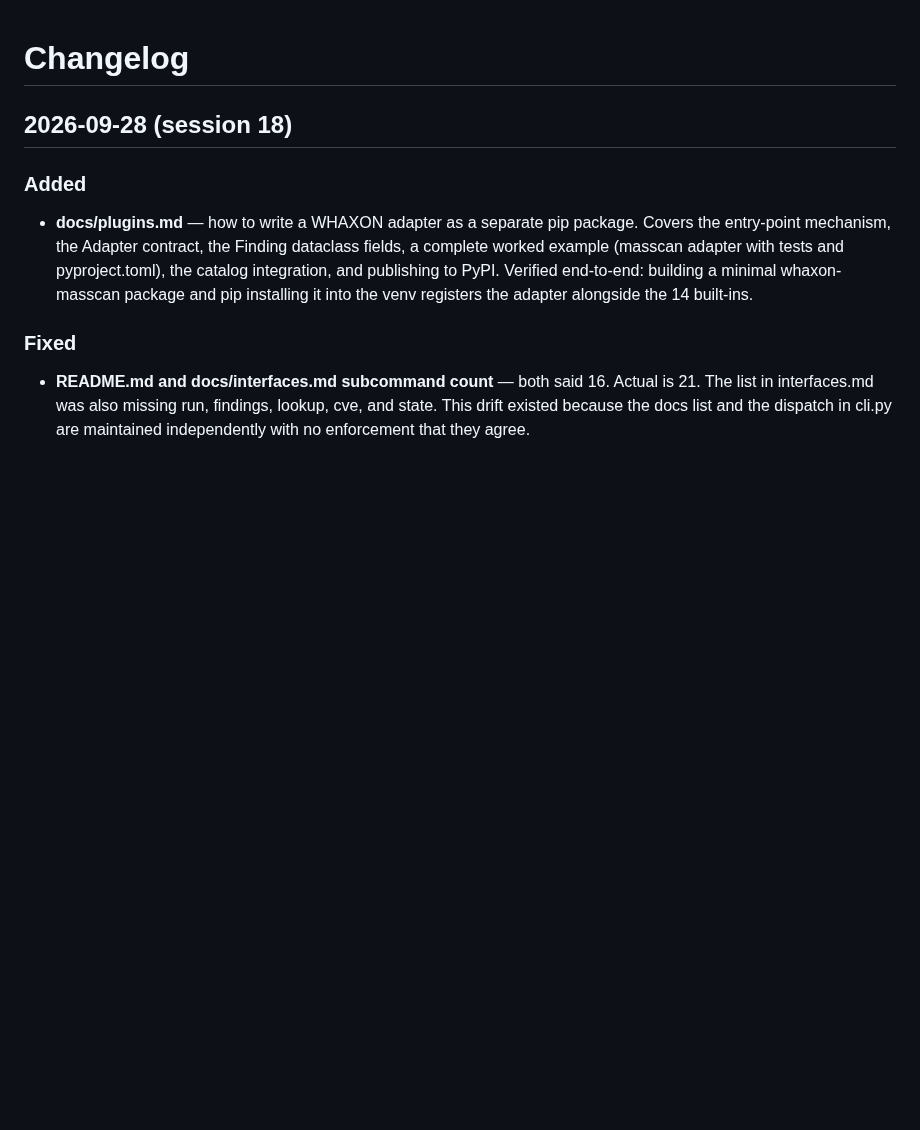
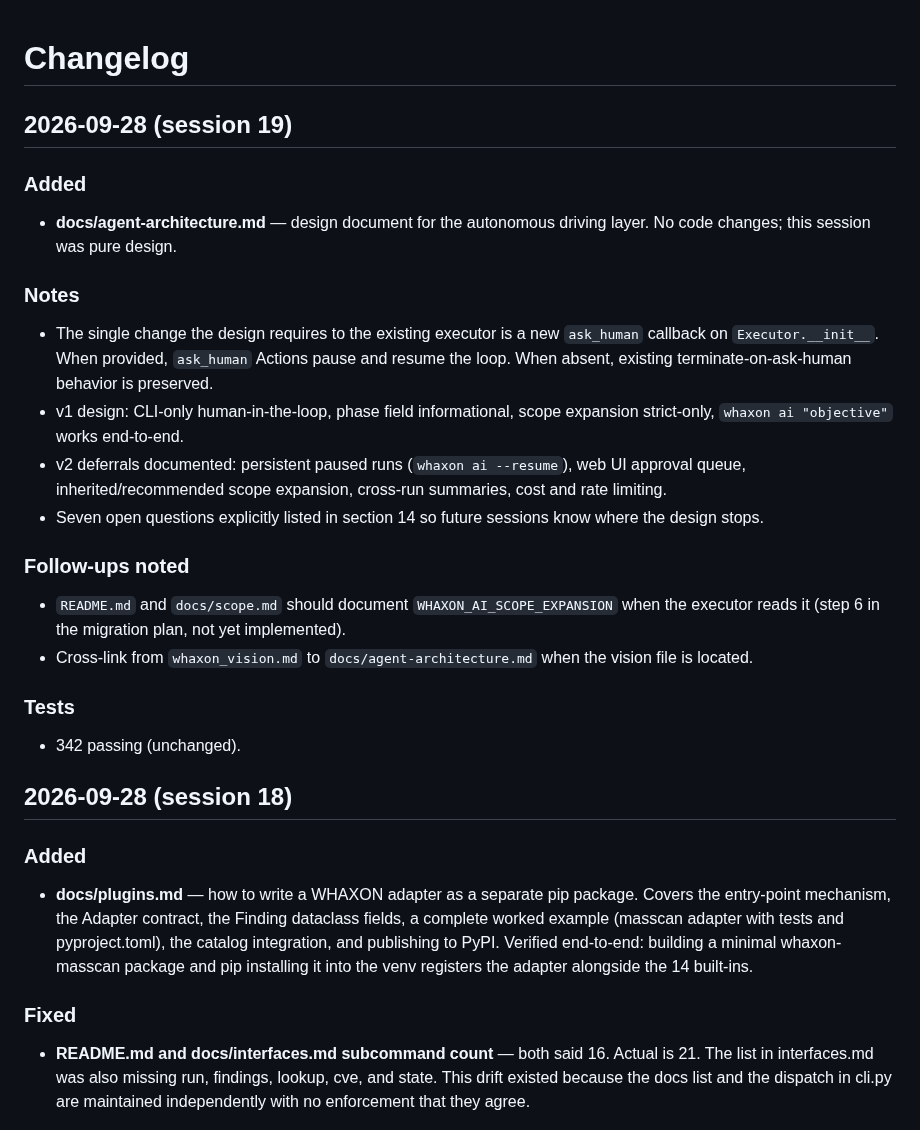
Before and after one commit to andreipath26/WHAXON, a Markdown page: docs/CHANGELOG.md, the part around the change. GitHub-like rendering; blank space fills up the shorter version.

Commit message:
docs(changelog): session 19 — agent architecture design

```diff
--- a/docs/CHANGELOG.md
+++ b/docs/CHANGELOG.md
@@ -1,4 +1,26 @@
 # Changelog
+
+## 2026-09-28 (session 19)
+
+### Added
+
+- **docs/agent-architecture.md** — design document for the autonomous driving layer. No code changes; this session was pure design.
+
+### Notes
+
+- The single change the design requires to the existing executor is a new `ask_human` callback on `Executor.__init__`. When provided, `ask_human` Actions pause and resume the loop. When absent, existing terminate-on-ask-human behavior is preserved.
+- v1 design: CLI-only human-in-the-loop, phase field informational, scope expansion strict-only, `whaxon ai "objective"` works end-to-end.
+- v2 deferrals documented: persistent paused runs (`whaxon ai --resume`), web UI approval queue, inherited/recommended scope expansion, cross-run summaries, cost and rate limiting.
+- Seven open questions explicitly listed in section 14 so future sessions know where the design stops.
+
+### Follow-ups noted
+
+- `README.md` and `docs/scope.md` should document `WHAXON_AI_SCOPE_EXPANSION` when the executor reads it (step 6 in the migration plan, not yet implemented).
+- Cross-link from `whaxon_vision.md` to `docs/agent-architecture.md` when the vision file is located.
+
+### Tests
+
+- 342 passing (unchanged).
 
 ## 2026-09-28 (session 18)
 
```
